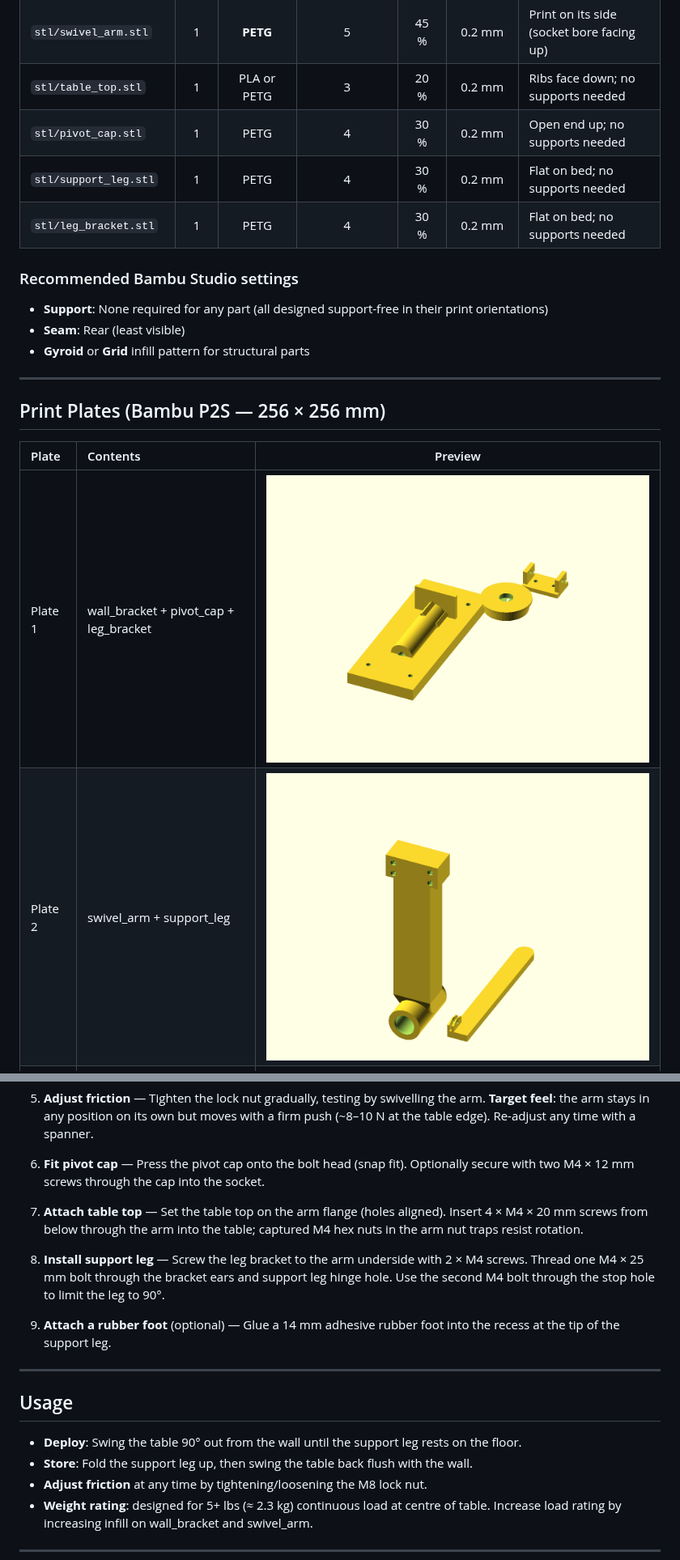
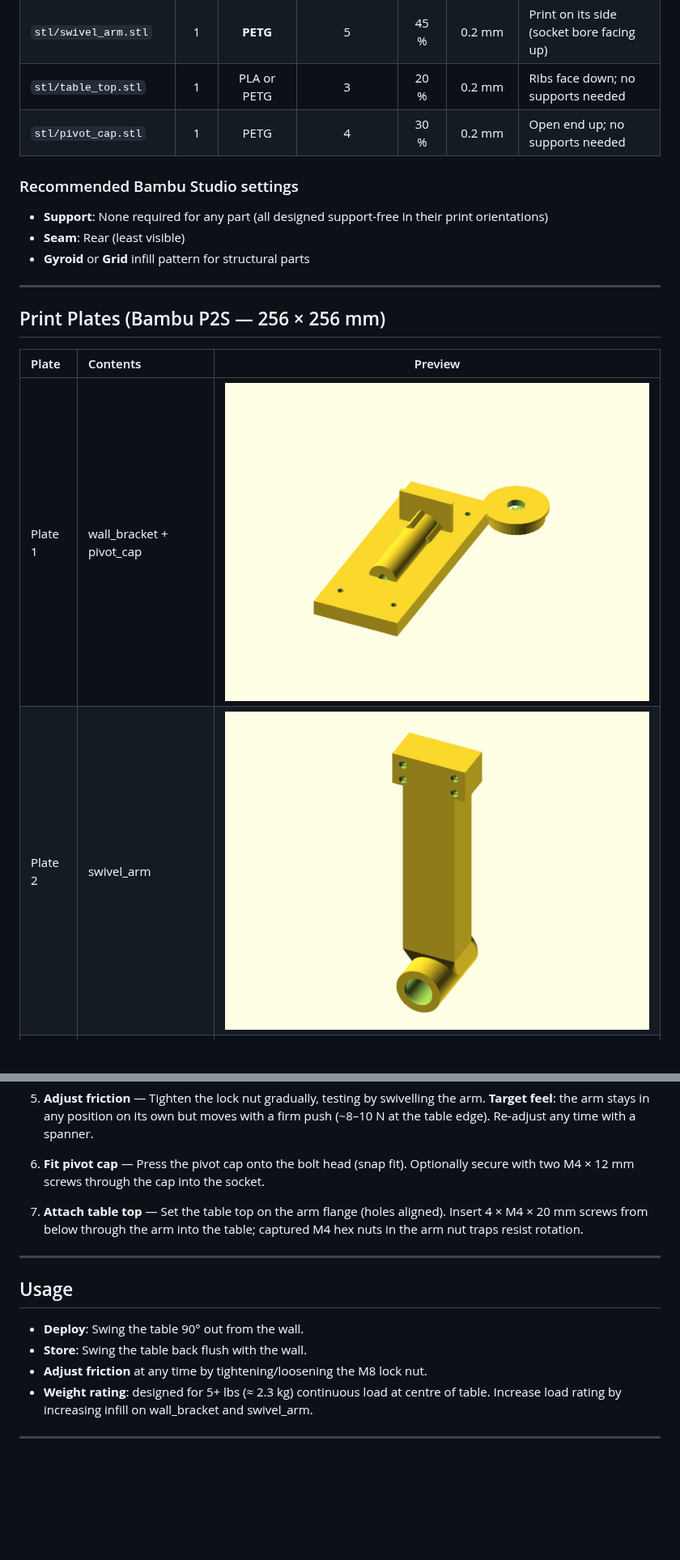
Before and after one commit to csm10495/agent-sandbox, a Markdown page: README.md, 2 parts joined by grey strips. Shown at 81% size. Drawn GitHub-style; pictures changed too: renders/plate1.png, renders/plate2.png; blank space fills up the shorter version.

```diff
--- a/README.md
+++ b/README.md
@@ -39,8 +37,6 @@ A reinforcing **gusset blends** the socket smoothly into the box-section arm, an
 | `stl/swivel_arm.stl` | 1 | **PETG** | 5 | 45 % | 0.2 mm | Print on its side (socket bore facing up) |
 | `stl/table_top.stl` | 1 | PLA or PETG | 3 | 20 % | 0.2 mm | Ribs face down; no supports needed |
 | `stl/pivot_cap.stl` | 1 | PETG | 4 | 30 % | 0.2 mm | Open end up; no supports needed |
-| `stl/support_leg.stl` | 1 | PETG | 4 | 30 % | 0.2 mm | Flat on bed; no supports needed |
-| `stl/leg_bracket.stl` | 1 | PETG | 4 | 30 % | 0.2 mm | Flat on bed; no supports needed |
 
 ### Recommended Bambu Studio settings
 - **Support**: None required for any part (all designed support-free in their print orientations)
@@ -53,8 +49,8 @@ A reinforcing **gusset blends** the socket smoothly into the box-section arm, an
 
 | Plate | Contents | Preview |
 |:------|:---------|:-------:|
-| Plate 1 | wall_bracket + pivot_cap + leg_bracket | ![Plate 1](renders/plate1.png) |
-| Plate 2 | swivel_arm + support_leg | ![Plate 2](renders/plate2.png) |
+| Plate 1 | wall_bracket + pivot_cap | ![Plate 1](renders/plate1.png) |
+| Plate 2 | swivel_arm | ![Plate 2](renders/plate2.png) |
 | Plate 3 | table_top | ![Plate 3](renders/plate3.png) |
 
 ---
@@ -92,16 +87,12 @@ A reinforcing **gusset blends** the socket smoothly into the box-section arm, an
 
 7. **Attach table top** — Set the table top on the arm flange (holes aligned). Insert 4 × M4 × 20 mm screws from below through the arm into the table; captured M4 hex nuts in the arm nut traps resist rotation.
 
-8. **Install support leg** — Screw the leg bracket to the arm underside with 2 × M4 screws. Thread one M4 × 25 mm bolt through the bracket ears and support leg hinge hole. Use the second M4 bolt through the stop hole to limit the leg to 90°.
-
-9. **Attach a rubber foot** (optional) — Glue a 14 mm adhesive rubber foot into the recess at the tip of the support leg.
-
 ---
 
 ## Usage
 
-- **Deploy**: Swing the table 90° out from the wall until the support leg rests on the floor.
-- **Store**: Fold the support leg up, then swing the table back flush with the wall.
+- **Deploy**: Swing the table 90° out from the wall.
+- **Store**: Swing the table back flush with the wall.
 - **Adjust friction** at any time by tightening/loosening the M8 lock nut.
 - **Weight rating**: designed for 5+ lbs (≈ 2.3 kg) continuous load at centre of table. Increase load rating by increasing infill on wall_bracket and swivel_arm.
 
```
Also changed, not shown: other parts of README.md (+4 -10 lines), renders/assembled_deployed.png, renders/assembled_stored.png, 4 other files.
